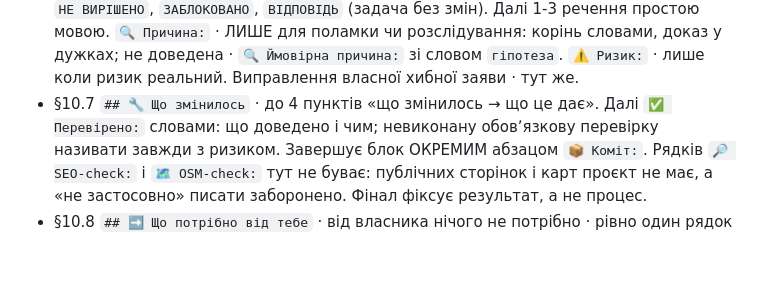
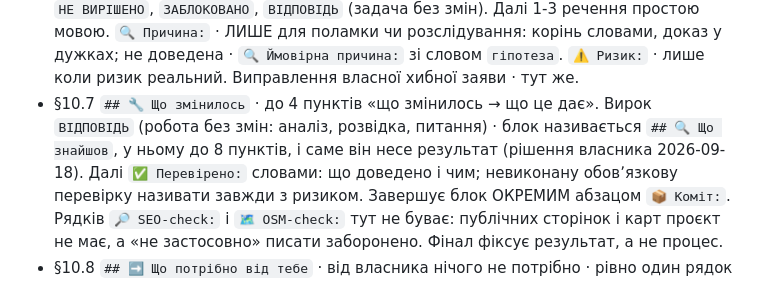
Before and after one commit to merelyigor/bdo-ua-ai-localization, a Markdown page: docs/AI_AGENT_RULES_REFERENCE.md, the part around the change. Rendered like a GitHub page; blank space fills up the shorter version.

Commit message:
Версія: 8.3.2
Вирок ВІДПОВІДЬ тепер вмикає окремий середній блок «Що знайшов» на вісім пунктів: на задачі-аналізі старий блок «Що змінилось» змушував писати «нічого не змінював», а самі знахідки виносити над блоками. Для задач зі змінами не змінилось нічого. Рішення власника 2026-09-18.

Файли:
docs/AI_AGENT_RULES_REFERENCE.md

```diff
--- a/docs/AI_AGENT_RULES_REFERENCE.md
+++ b/docs/AI_AGENT_RULES_REFERENCE.md
@@ -290,7 +290,9 @@
   речення простою мовою. `🔍 Причина:` · ЛИШЕ для поламки чи розслідування: корінь
   словами, доказ у дужках; не доведена · `🔍 Ймовірна причина:` зі словом `гіпотеза`.
   `⚠️ Ризик:` · лише коли ризик реальний. Виправлення власної хибної заяви · тут же.
-- §10.7 `## 🔧 Що змінилось` · до 4 пунктів «що змінилось → що це дає». Далі
+- §10.7 `## 🔧 Що змінилось` · до 4 пунктів «що змінилось → що це дає». Вирок `ВІДПОВІДЬ`
+  (робота без змін: аналіз, розвідка, питання) · блок називається `## 🔍 Що знайшов`, у
+  ньому до 8 пунктів, і саме він несе результат (рішення власника 2026-09-18). Далі
   `✅ Перевірено:` словами: що доведено і чим; невиконану обовʼязкову перевірку
   називати завжди з ризиком. Завершує блок ОКРЕМИМ абзацом `📦 Коміт:`. Рядків
   `🔎 SEO-check:` і `🗺 OSM-check:` тут не буває: публічних сторінок і карт проєкт не
```
